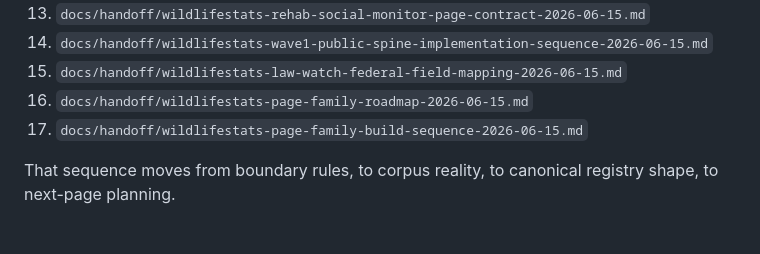
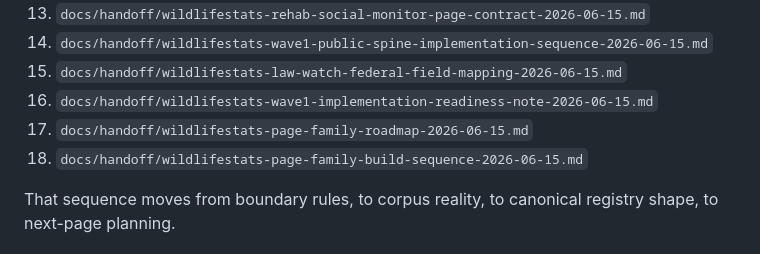
Before and after one commit to askoak/wildlifestats-org, a Markdown page: docs/handoff/wildlifestats-github-watch-protocol-2026-06-15.md, the part around the change. GitHub-like rendering.

Commit message:
docs(wildlifestats): add wave1-implementation-readiness-note to watch-protocol read order

```diff
--- a/docs/handoff/wildlifestats-github-watch-protocol-2026-06-15.md
+++ b/docs/handoff/wildlifestats-github-watch-protocol-2026-06-15.md
@@ -54,8 +54,9 @@ is:
 13. `docs/handoff/wildlifestats-rehab-social-monitor-page-contract-2026-06-15.md`
 14. `docs/handoff/wildlifestats-wave1-public-spine-implementation-sequence-2026-06-15.md`
 15. `docs/handoff/wildlifestats-law-watch-federal-field-mapping-2026-06-15.md`
-16. `docs/handoff/wildlifestats-page-family-roadmap-2026-06-15.md`
-17. `docs/handoff/wildlifestats-page-family-build-sequence-2026-06-15.md`
+16. `docs/handoff/wildlifestats-wave1-implementation-readiness-note-2026-06-15.md`
+17. `docs/handoff/wildlifestats-page-family-roadmap-2026-06-15.md`
+18. `docs/handoff/wildlifestats-page-family-build-sequence-2026-06-15.md`
 
 That sequence moves from boundary rules, to corpus reality, to canonical
 registry shape, to next-page planning.
```
